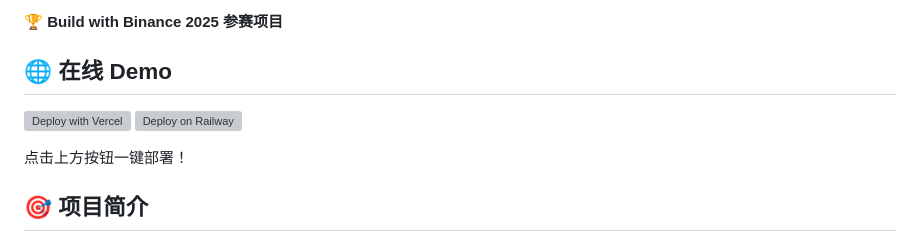
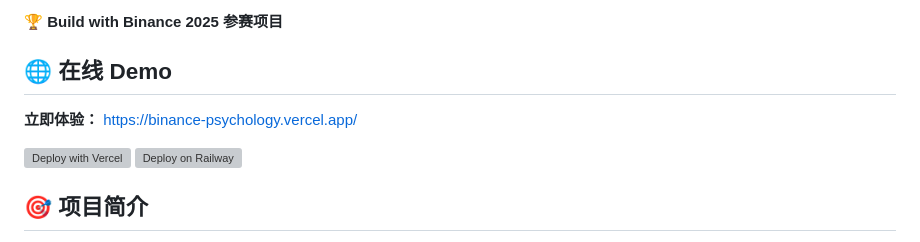
Before and after one commit to xj0102/binance-psychology, a Markdown page: README.md, the part around the change. GitHub-like rendering; grey boxes are pictures that could not be loaded.

Commit message:
🎉 部署成功！
- 在线 Demo: https://binance-psychology.vercel.app/
- 更新 README 添加 Demo 链接
- 测试通过，所有功能正常

准备提交 Build with Binance 2025！

```diff
--- a/README.md
+++ b/README.md
@@ -10,10 +10,10 @@
 
 ## 🌐 在线 Demo
 
+**立即体验：** https://binance-psychology.vercel.app/
+
 [![Deploy with Vercel](https://vercel.com/button)](https://vercel.com/new/clone?repository-url=https://github.com/xj0102/binance-psychology)
 [![Deploy on Railway](https://railway.app/button.svg)](https://railway.app/template/binance-psychology)
-
-点击上方按钮一键部署！
 
 ## 🎯 项目简介
 
```
